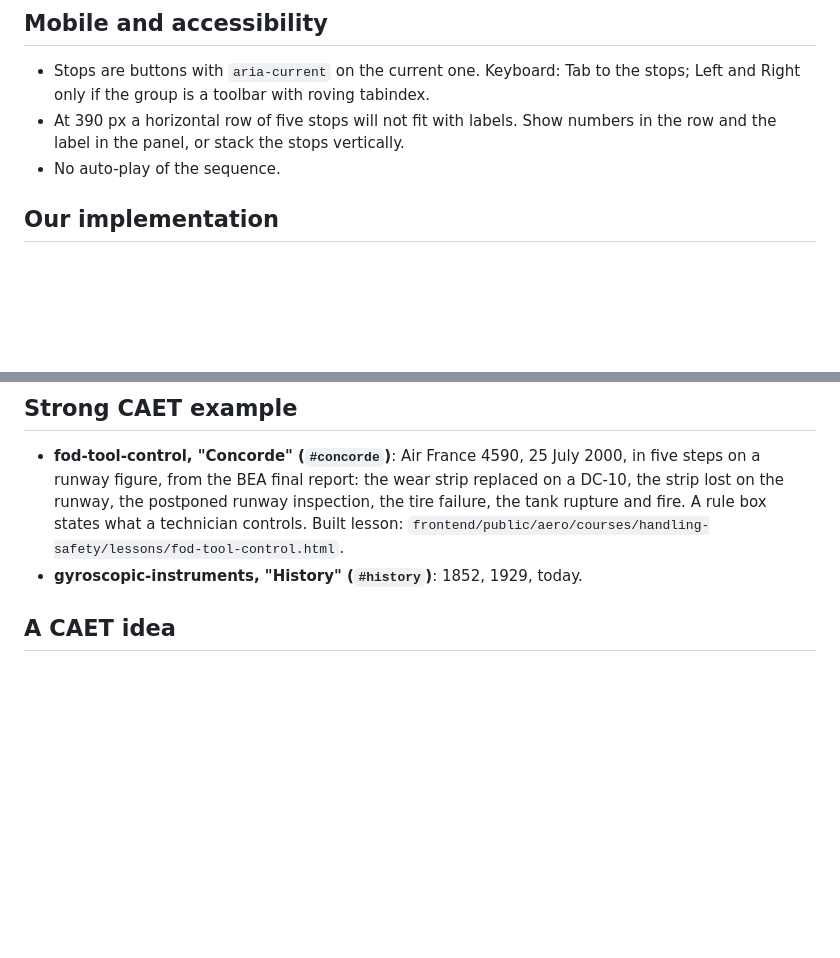
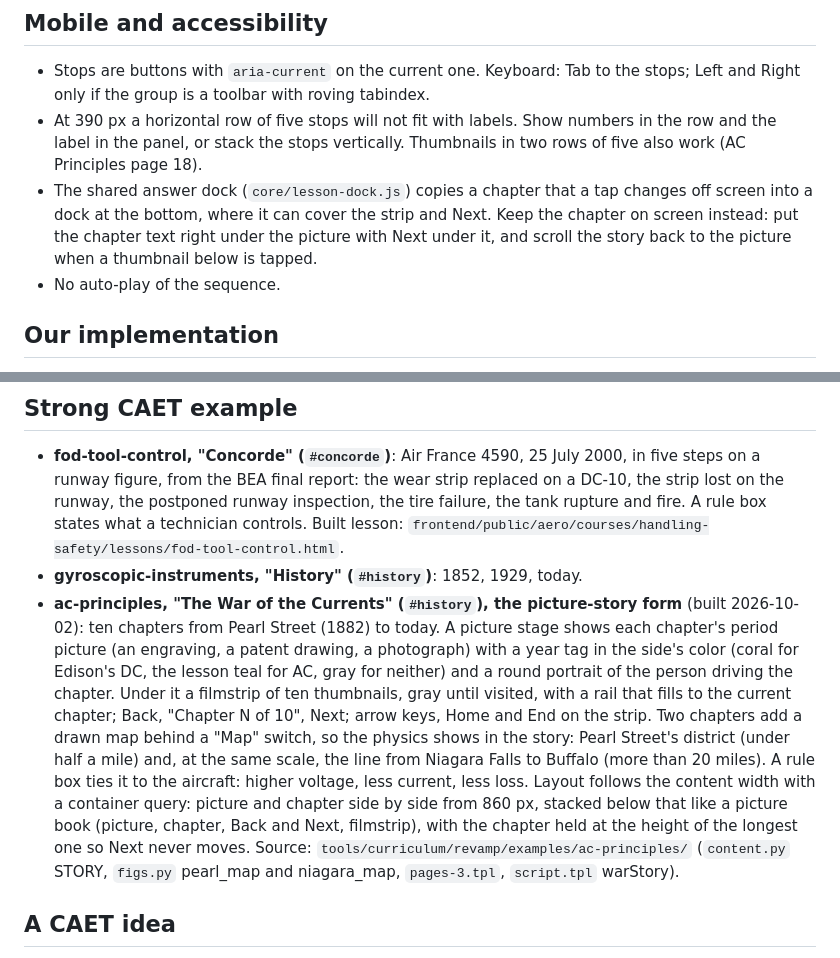
Before and after one commit to 00ainick-cmd/pedagogy-library, a Markdown page: craft/interactions/timeline.md, 2 parts joined by grey strips. Drawn GitHub-style; blank space fills up the shorter version.

```diff
--- a/craft/interactions/timeline.md
+++ b/craft/interactions/timeline.md
@@ -44,7 +44,8 @@ Selects a step or a year, or uses Back and Next. The figure updates to that mome
 ## Mobile and accessibility
 
 - Stops are buttons with `aria-current` on the current one. Keyboard: Tab to the stops; Left and Right only if the group is a toolbar with roving tabindex.
-- At 390 px a horizontal row of five stops will not fit with labels. Show numbers in the row and the label in the panel, or stack the stops vertically.
+- At 390 px a horizontal row of five stops will not fit with labels. Show numbers in the row and the label in the panel, or stack the stops vertically. Thumbnails in two rows of five also work (AC Principles page 18).
+- The shared answer dock (`core/lesson-dock.js`) copies a chapter that a tap changes off screen into a dock at the bottom, where it can cover the strip and Next. Keep the chapter on screen instead: put the chapter text right under the picture with Next under it, and scroll the story back to the picture when a thumbnail below is tapped.
 - No auto-play of the sequence.
 
 ## Our implementation
@@ -78,6 +79,17 @@ A shared timeline is gap 13 in [gaps.md](gaps.md). How to tell the story itself,
 
 - **fod-tool-control, "Concorde" (`#concorde`)**: Air France 4590, 25 July 2000, in five steps on a runway figure, from the BEA final report: the wear strip replaced on a DC-10, the strip lost on the runway, the postponed runway inspection, the tire failure, the tank rupture and fire. A rule box states what a technician controls. Built lesson: `frontend/public/aero/courses/handling-safety/lessons/fod-tool-control.html`.
 - **gyroscopic-instruments, "History" (`#history`)**: 1852, 1929, today.
+- **ac-principles, "The War of the Currents" (`#history`), the picture-story form** (built 2026-10-02): ten chapters from
+  Pearl Street (1882) to today. A picture stage shows each chapter's period picture (an engraving, a patent drawing, a
+  photograph) with a year tag in the side's color (coral for Edison's DC, the lesson teal for AC, gray for neither) and a
+  round portrait of the person driving the chapter. Under it a filmstrip of ten thumbnails, gray until visited, with a rail
+  that fills to the current chapter; Back, "Chapter N of 10", Next; arrow keys, Home and End on the strip. Two chapters add
+  a drawn map behind a "Map" switch, so the physics shows in the story: Pearl Street's district (under half a mile) and,
+  at the same scale, the line from Niagara Falls to Buffalo (more than 20 miles). A rule box ties it to the aircraft:
+  higher voltage, less current, less loss. Layout follows the content width with a container query: picture and chapter
+  side by side from 860 px, stacked below that like a picture book (picture, chapter, Back and Next, filmstrip), with the
+  chapter held at the height of the longest one so Next never moves. Source: `tools/curriculum/revamp/examples/ac-principles/`
+  (`content.py` STORY, `figs.py` pearl_map and niagara_map, `pages-3.tpl`, `script.tpl` warStory).
 
 ## A CAET idea
 
```
Also changed, not shown: craft/history-incidents/history-page-pattern.md (+13 -4 lines), craft/history-incidents/lesson-map.md (+8 -5 lines).
